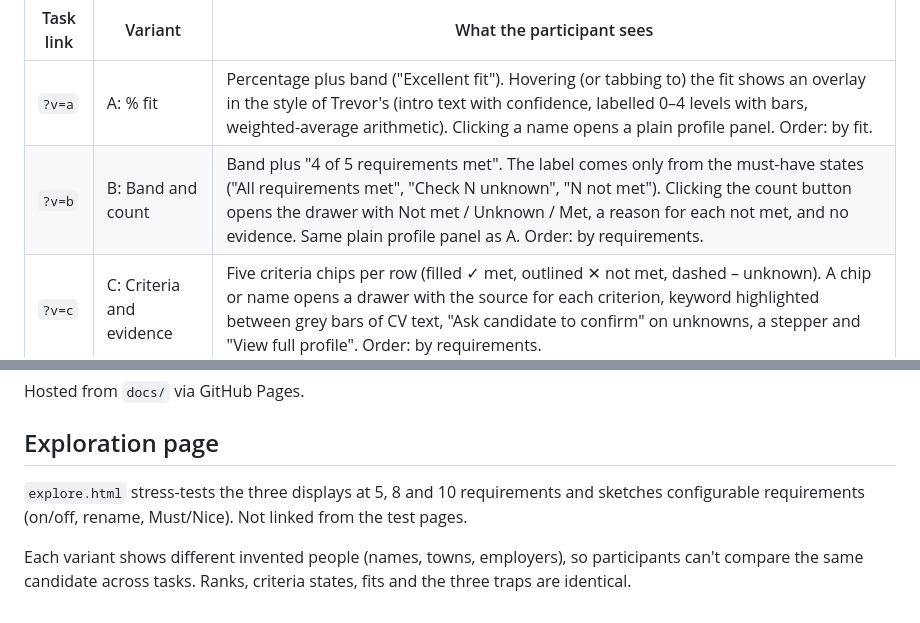
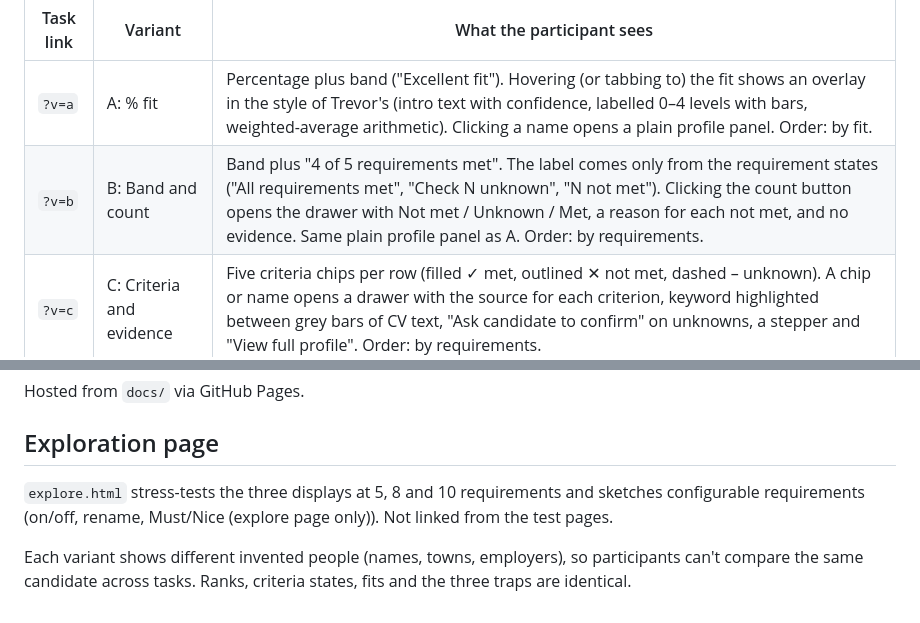
Before and after one commit to RobVPopp/candidate-list-concept-test, a Markdown page: README.md, 2 parts joined by grey strips. Rendered like a GitHub page.

Commit message:
README wording

```diff
--- a/README.md
+++ b/README.md
@@ -5,7 +5,7 @@ One static page, three variants chosen by the address. Fictional data, no networ
 | Task link | Variant | What the participant sees |
 | --- | --- | --- |
 | `?v=a` | A: % fit | Percentage plus band ("Excellent fit"). Hovering (or tabbing to) the fit shows an overlay in the style of Trevor's (intro text with confidence, labelled 0–4 levels with bars, weighted-average arithmetic). Clicking a name opens a plain profile panel. Order: by fit. |
-| `?v=b` | B: Band and count | Band plus "4 of 5 requirements met". The label comes only from the must-have states ("All requirements met", "Check N unknown", "N not met"). Clicking the count button opens the drawer with Not met / Unknown / Met, a reason for each not met, and no evidence. Same plain profile panel as A. Order: by requirements. |
+| `?v=b` | B: Band and count | Band plus "4 of 5 requirements met". The label comes only from the requirement states ("All requirements met", "Check N unknown", "N not met"). Clicking the count button opens the drawer with Not met / Unknown / Met, a reason for each not met, and no evidence. Same plain profile panel as A. Order: by requirements. |
 | `?v=c` | C: Criteria and evidence | Five criteria chips per row (filled ✓ met, outlined ✕ not met, dashed – unknown). A chip or name opens a drawer with the source for each criterion, keyword highlighted between grey bars of CV text, "Ask candidate to confirm" on unknowns, a stepper and "View full profile". Order: by requirements. |
 
 An address with no or an unrecognised `v` shows variant A.
@@ -28,6 +28,6 @@ Hosted from `docs/` via GitHub Pages.
 
 ## Exploration page
 
-`explore.html` stress-tests the three displays at 5, 8 and 10 requirements and sketches configurable requirements (on/off, rename, Must/Nice). Not linked from the test pages.
+`explore.html` stress-tests the three displays at 5, 8 and 10 requirements and sketches configurable requirements (on/off, rename, Must/Nice (explore page only)). Not linked from the test pages.
 
 Each variant shows different invented people (names, towns, employers), so participants can't compare the same candidate across tasks. Ranks, criteria states, fits and the three traps are identical.
```
